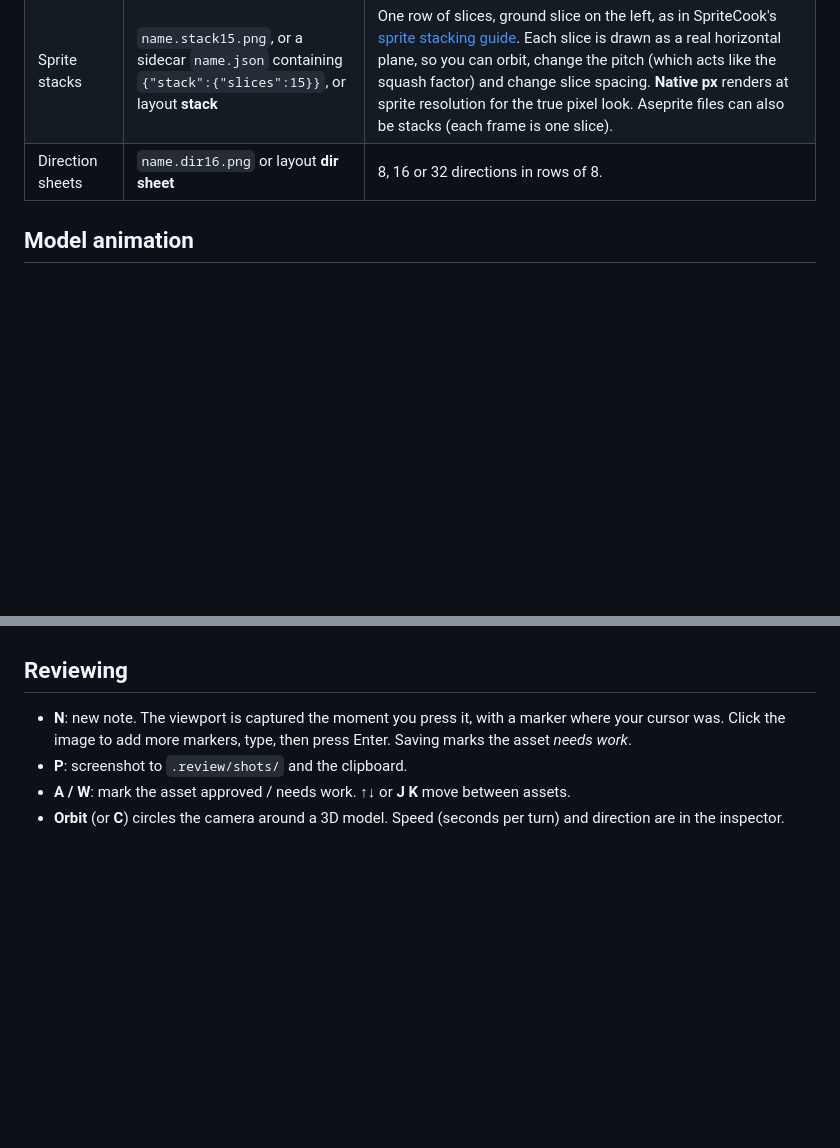
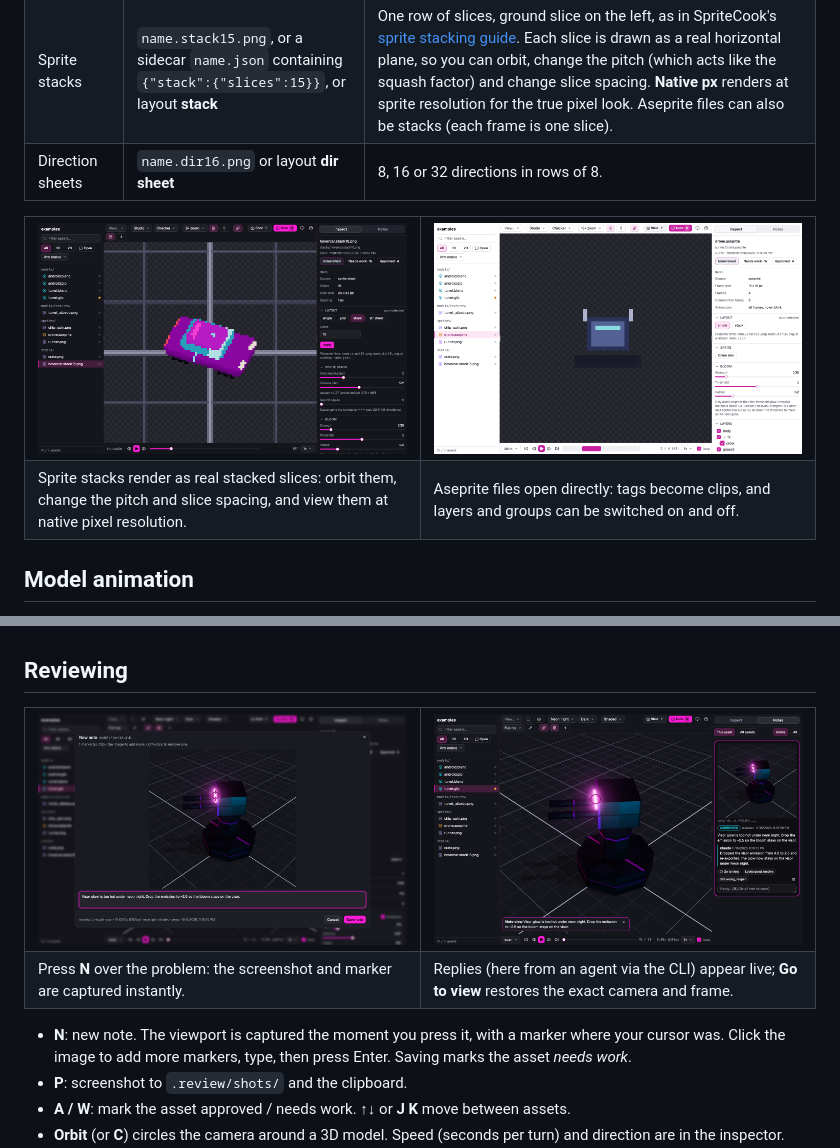
Before and after one commit to Hexbit-Studios/asset-review, a Markdown page: README.md, 2 parts joined by grey strips. Drawn GitHub-style; pictures changed too: docs/screenshots/aseprite.png (added), docs/screenshots/note-composer.png (added), docs/screenshots/notes.png (added); blank space fills up the shorter version.

Commit message:
docs: add screenshots to README
Overview, note dialog and note thread, sprite stack, and Aseprite views,
captured from a throwaway copy of the bundled examples.

Co-Authored-By: Claude Opus 5.5 <noreply@anthropic.com>

```diff
--- a/README.md
+++ b/README.md
@@ -20,6 +22,17 @@ Optional, to get the `asset-review` command everywhere: `pnpm link --global` (fr
 | Animated images | `.gif` `.webp` | Decoded frame by frame (Chromium). |
 | Sprite stacks | `name.stack15.png`, or a sidecar `name.json` containing `{"stack":{"slices":15}}`, or layout **stack** | One row of slices, ground slice on the left, as in SpriteCook's [sprite stacking guide](https://www.spritecook.ai/blog/sprite-stacking-pixel-art). Each slice is drawn as a real horizontal plane, so you can orbit, change the pitch (which acts like the squash factor) and change slice spacing. **Native px** renders at sprite resolution for the true pixel look. Aseprite files can also be stacks (each frame is one slice). |
 | Direction sheets | `name.dir16.png` or layout **dir sheet** | 8, 16 or 32 directions in rows of 8. |
+
+<table>
+  <tr>
+    <td width="50%"><img src="docs/screenshots/sprite-stack.png" alt="A pixel-art hover car drawn as a 15-slice sprite stack, turned to 68 degrees on the turntable"></td>
+    <td width="50%"><img src="docs/screenshots/aseprite.png" alt="An Aseprite file playing its blink tag, with its layers and groups listed in the inspector (light theme)"></td>
+  </tr>
+  <tr>
+    <td>Sprite stacks render as real stacked slices: orbit them, change the pitch and slice spacing, and view them at native pixel resolution.</td>
+    <td>Aseprite files open directly: tags become clips, and layers and groups can be switched on and off.</td>
+  </tr>
+</table>
 
 ## Model animation
 
@@ -45,6 +58,17 @@ Edits apply live and are kept in your browser; the section header says **edited*
 HDR bloom is on by default (**E** toggles it; strength, threshold and radius are in the inspector). Only pixels brighter than the threshold glow, so emissive materials with Blender Emission Strength above 1 bloom and ordinary lit surfaces don't. Unlit sprites never exceed 1.0, so lower the threshold to make sprite neon glow. Screenshots and notes capture the bloom.
 
 ## Reviewing
+
+<table>
+  <tr>
+    <td width="50%"><img src="docs/screenshots/note-composer.png" alt="The new-note dialog with a screenshot of a turret and a marker on its glowing visor"></td>
+    <td width="50%"><img src="docs/screenshots/notes.png" alt="A note thread on the turret: the reviewer's note marked addressed, a reply explaining the fix, and the note's marker shown in the viewport"></td>
+  </tr>
+  <tr>
+    <td>Press <b>N</b> over the problem: the screenshot and marker are captured instantly.</td>
+    <td>Replies (here from an agent via the CLI) appear live; <b>Go to view</b> restores the exact camera and frame.</td>
+  </tr>
+</table>
 
 - **N**: new note. The viewport is captured the moment you press it, with a marker where your cursor was. Click the image to add more markers, type, then press Enter. Saving marks the asset *needs work*.
 - **P**: screenshot to `.review/shots/` and the clipboard.
```
Also changed, not shown: other parts of README.md (+2 -0 lines), docs/screenshots/overview.png (added).
